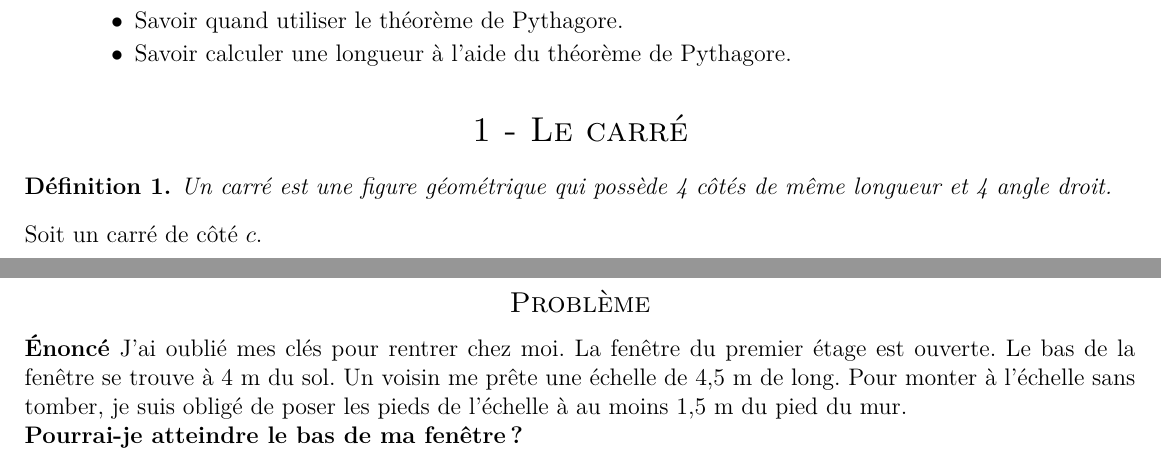
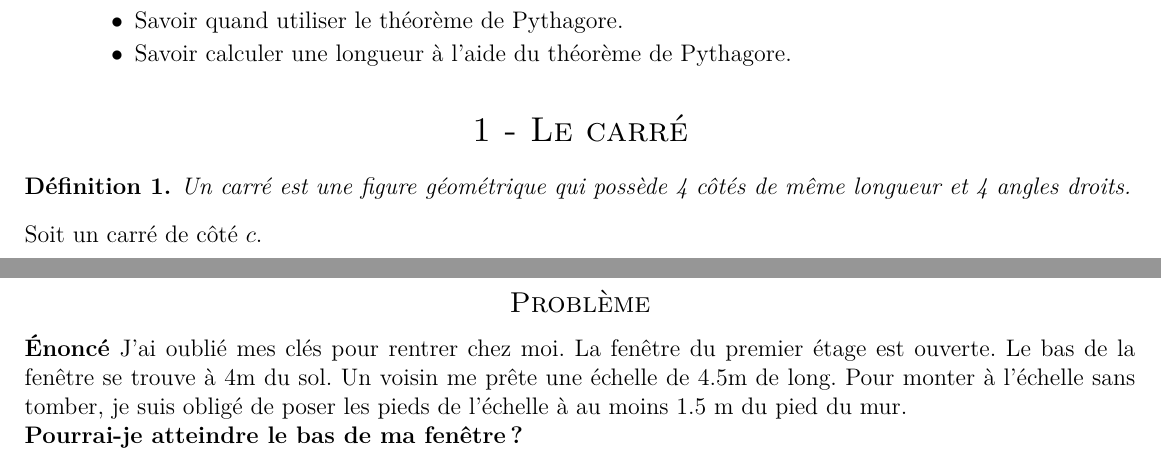
Before and after one commit to homeostasie/2018-2019_papate, a LaTeX document (4_quatrieme/4x1-pythagore/tex/4x1-pythagore.tex): two parts of pages 1 and 3 of 3, joined at a grey line, cut so that both start at the same text. Compiled offline with pdfLaTeX.

Commit message:
4x1 correction de quelques fautes et reformulation de quelques phrases dans le cours.

```diff
--- a/4_quatrieme/4x1-pythagore/tex/4x1-pythagore.tex
+++ b/4_quatrieme/4x1-pythagore/tex/4x1-pythagore.tex
@@ -81,7 +81,7 @@
 \section*{1 - Le carré}
 
 \begin{Definition}
-	Un carré est une figure géométrique qui possède 4 côtés de même longueur et 4 angle droit.
+	Un carré est une figure géométrique qui possède 4 côtés de même longueur et 4 angles droits.
 \end{Definition}
 
 Soit un carré de côté $c$.
@@ -237,8 +238,8 @@ Il faut être vigilent (prudent) quand on utilise le théorème de Pythagore car
 \subsection*{Problème}
 
 \textbf{Énoncé} J'ai oublié mes clés pour rentrer chez moi. La fenêtre du premier étage est ouverte.
-Le bas de la fenêtre se trouve à 4 m du sol. Un voisin me prête une échelle de 4,5 m de long.
-Pour monter à l'échelle sans tomber, je suis obligé de poser les pieds de l'échelle à au moins 1,5 m du pied du mur.\\
+Le bas de la fenêtre se trouve à 4m du sol. Un voisin me prête une échelle de 4.5m de long.
+Pour monter à l'échelle sans tomber, je suis obligé de poser les pieds de l'échelle à au moins 1.5 m du pied du mur.\\
 \textbf{Pourrai-je atteindre le bas de ma fenêtre ?}
 
 \begin{multicols}{2}
```
Also changed, not shown: 4_quatrieme/4x1-pythagore/tex/4x1-pythagore.tex (7 more changed lines).
